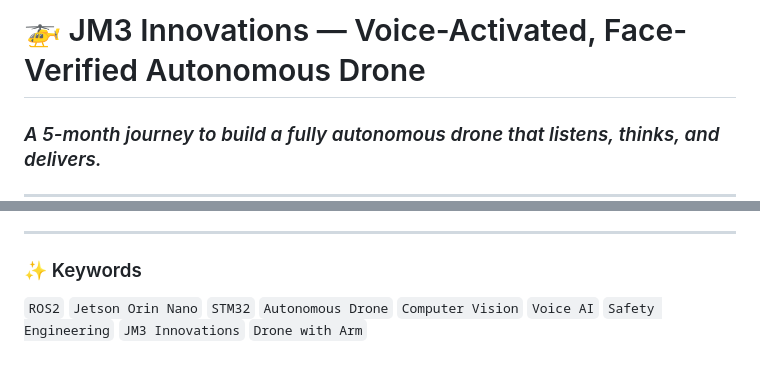
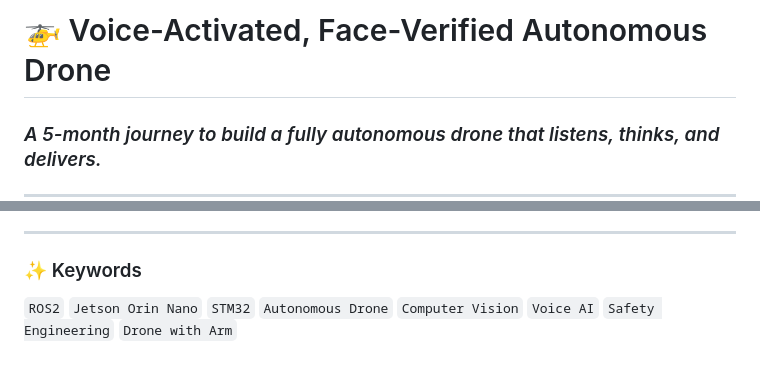
Before and after one commit to Jkdxbns/Autonomous-Drone, a Markdown page: README.md, 2 parts joined by grey strips. Drawn GitHub-style.

```diff
--- a/README.md
+++ b/README.md
@@ -1,4 +1,4 @@
-# 🚁 JM3 Innovations — Voice-Activated, Face-Verified Autonomous Drone
+# 🚁  Voice-Activated, Face-Verified Autonomous Drone
 
 ### *A 5-month journey to build a fully autonomous drone that listens, thinks, and delivers.*
 
@@ -164,4 +164,4 @@ Power System:
 
 ### ✨ Keywords
 
-`ROS2`  `Jetson Orin Nano`  `STM32`  `Autonomous Drone`  `Computer Vision`  `Voice AI`  `Safety Engineering`  `JM3 Innovations` `Drone with Arm`
+`ROS2`  `Jetson Orin Nano`  `STM32`  `Autonomous Drone`  `Computer Vision`  `Voice AI`  `Safety Engineering` `Drone with Arm`
```
